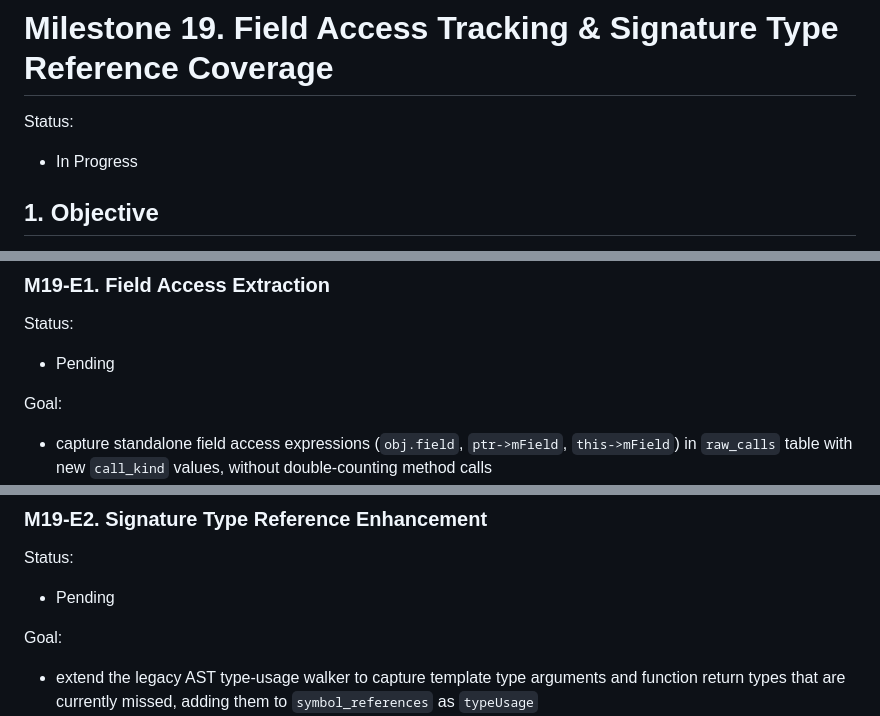
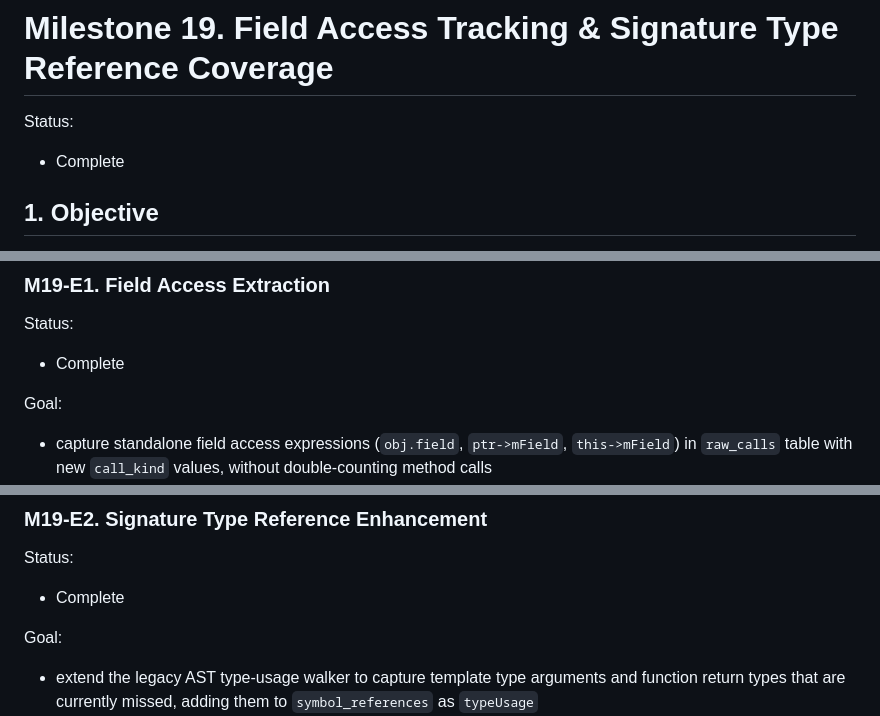
Before and after one commit to byungsil/CodeAtlas, a Markdown page: dev_docs/Milestone19_FieldAccessAndTypeReferenceCoverage.md, 3 parts joined by grey strips. GitHub-like rendering.

Commit message:
docs: mark milestone 19 as complete
Co-Authored-By: Claude Opus 4.6 (1M context) <noreply@anthropic.com>

```diff
--- a/dev_docs/Milestone19_FieldAccessAndTypeReferenceCoverage.md
+++ b/dev_docs/Milestone19_FieldAccessAndTypeReferenceCoverage.md
@@ -2,7 +2,7 @@
 
 Status:
 
-- In Progress
+- Complete
 
 ## 1. Objective
 
@@ -169,7 +169,7 @@ Execution rule:
 
 Status:
 
-- Pending
+- Complete
 
 Goal:
 
@@ -340,7 +340,7 @@ Acceptance:
 
 Status:
 
-- Pending
+- Complete
 
 Goal:
 
```
Also changed, not shown: other parts of dev_docs/Milestone19_FieldAccessAndTypeReferenceCoverage.md (+2 -2 lines).
